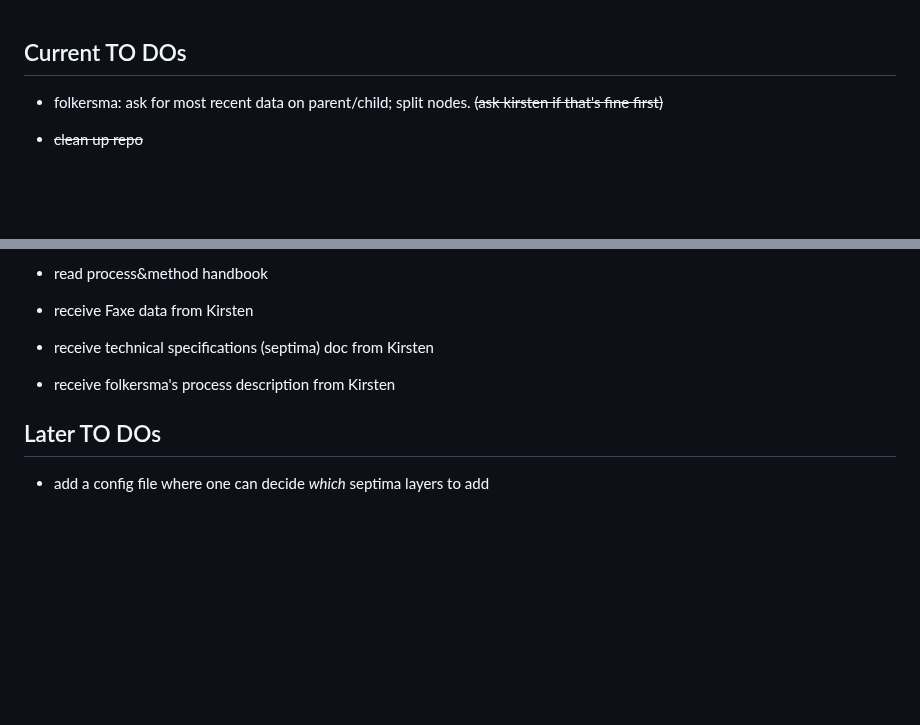
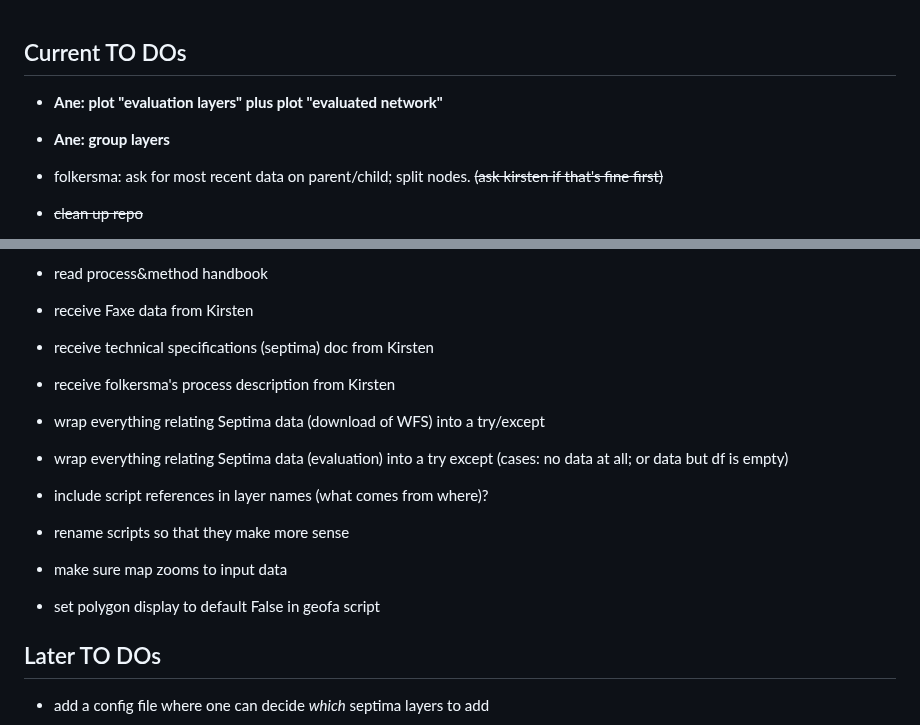
Before and after one commit to anastassiavybornova/knudepunkter, a Markdown page: NEXTSTEPS.md, 2 parts joined by grey strips. Drawn GitHub-style; blank space fills up the shorter version.

Commit message:
update todos

```diff
--- a/NEXTSTEPS.md
+++ b/NEXTSTEPS.md
@@ -1,4 +1,8 @@
 ## Current TO DOs
+
+* **Ane: plot "evaluation layers" plus plot "evaluated network"**
+
+* **Ane: group layers**
 
 * folkersma: ask for most recent data on parent/child; split nodes. ~~(ask kirsten if that's fine first)~~
 * ~~clean up repo~~
@@ -45,6 +49,19 @@
 
 * receive folkersma's process description from Kirsten
 
+* wrap everything relating Septima data (download of WFS) into a try/except
+
+* wrap everything relating Septima data (evaluation) into a try except (cases: no data at all; or data but df is empty)
+
+* include script references in layer names (what comes from where)?
+
+* rename scripts so that they make more sense
+
+* make sure map zooms to input data
+
+* set polygon display to default False in geofa script
+
+
 ## Later TO DOs
 
 * add a config file where one can decide *which* septima layers to add
```
